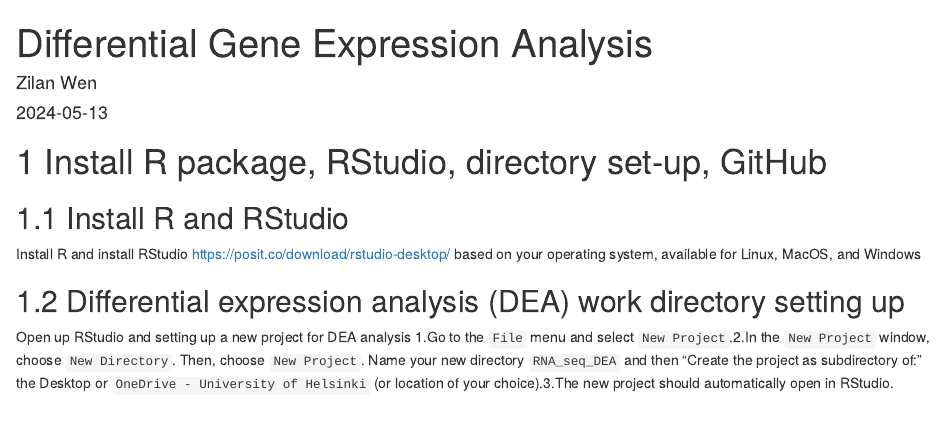
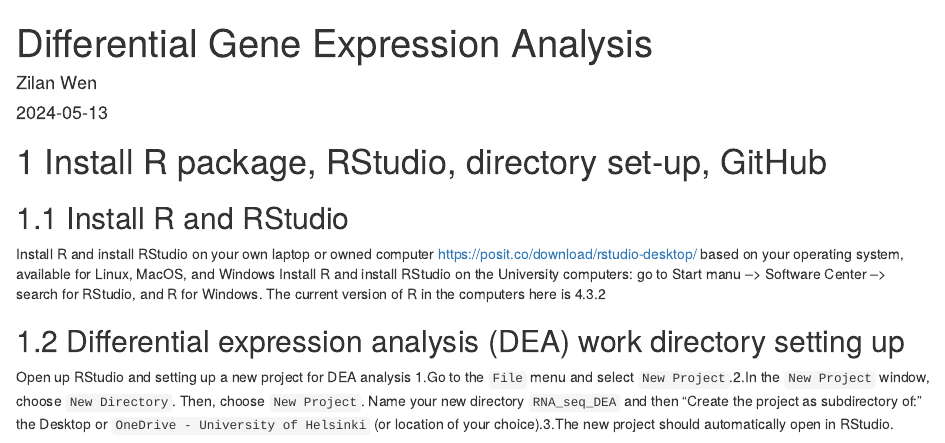
Before and after one commit to zilanwen/Introduction-of-RNA_seq, an R Markdown document (index.Rmd): the page in a window 1100 px wide, from its top. Rendered offline with R 4.5, knitr and Pandoc, with nearby package versions.

Commit message:
Update index.Rmd

```diff
--- a/index.Rmd
+++ b/index.Rmd
@@ -14,7 +14,8 @@ knitr::opts_chunk$set(echo = TRUE)
 
 ## 1.1  Install R and RStudio
 
-Install R and install RStudio <https://posit.co/download/rstudio-desktop/> based on your operating system,  available for Linux, MacOS, and Windows
+Install R and install RStudio on your own laptop or owned computer <https://posit.co/download/rstudio-desktop/> based on your operating system,  available for Linux, MacOS, and Windows
+Install R and install RStudio on the University computers: go to Start manu --> Software Center --> search for RStudio, and R for Windows. The current version of R in the computers here is 4.3.2
 
 ## 1.2  Differential expression analysis (DEA) work directory setting up
 
```
